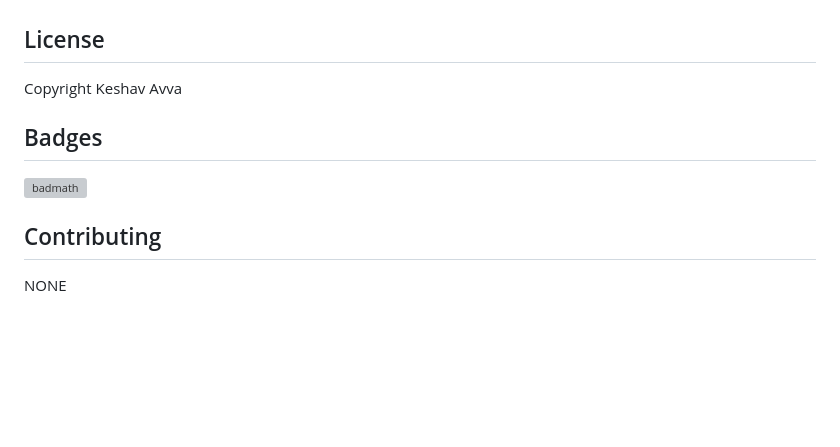
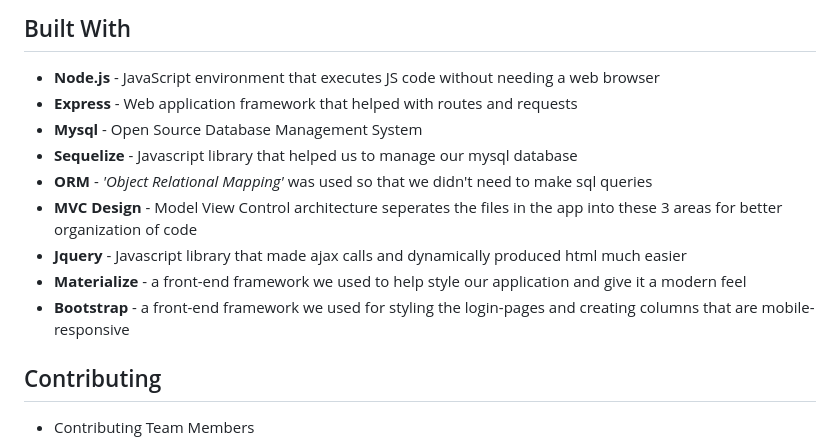
Before and after one commit to thetylerb/quaranstream, a Markdown page: README.md, the part around the change printed below. GitHub-like rendering; blank space fills up the shorter version; grey boxes are pictures that could not be loaded.

```diff
--- a/README.md
+++ b/README.md
@@ -38,16 +55,17 @@ none
 
+   ## Built With
 
-## License
-
-Copyright Keshav Avva
-
-
-## Badges
-
-![badmath](https://img.shields.io/github/languages/top/nielsenjared/badmath)
-
+* **Node.js** -  JavaScript environment that executes JS code without needing a web browser
+* **Express** - Web application framework that helped with routes and requests
+* **Mysql** - Open Source Database Management System
+* **Sequelize** - Javascript library that helped us to manage our mysql database
+* **ORM** - *'Object Relational Mapping'* was used so that we didn't need to make sql queries
+* **MVC Design** - Model View Control architecture seperates the files in the app into these 3 areas for better organization of code
+* **Jquery** - Javascript library that made ajax calls and dynamically produced html much easier
+* **Materialize** - a front-end framework we used to help style our application and give it a modern feel
+* **Bootstrap** - a front-end framework we used for styling the login-pages and creating columns that are mobile-responsive
 
 ## Contributing
 
-NONE
+* Contributing Team Members
 
```
Also changed, not shown: other parts of README.md (+38 -24 lines), public/assets/main.jpg (added), public/assets/questionaire.jpg (added), public/assets/results.jpg (added), public/assets/sidebar.jpg (added), public/assets/team.jpg (added).
